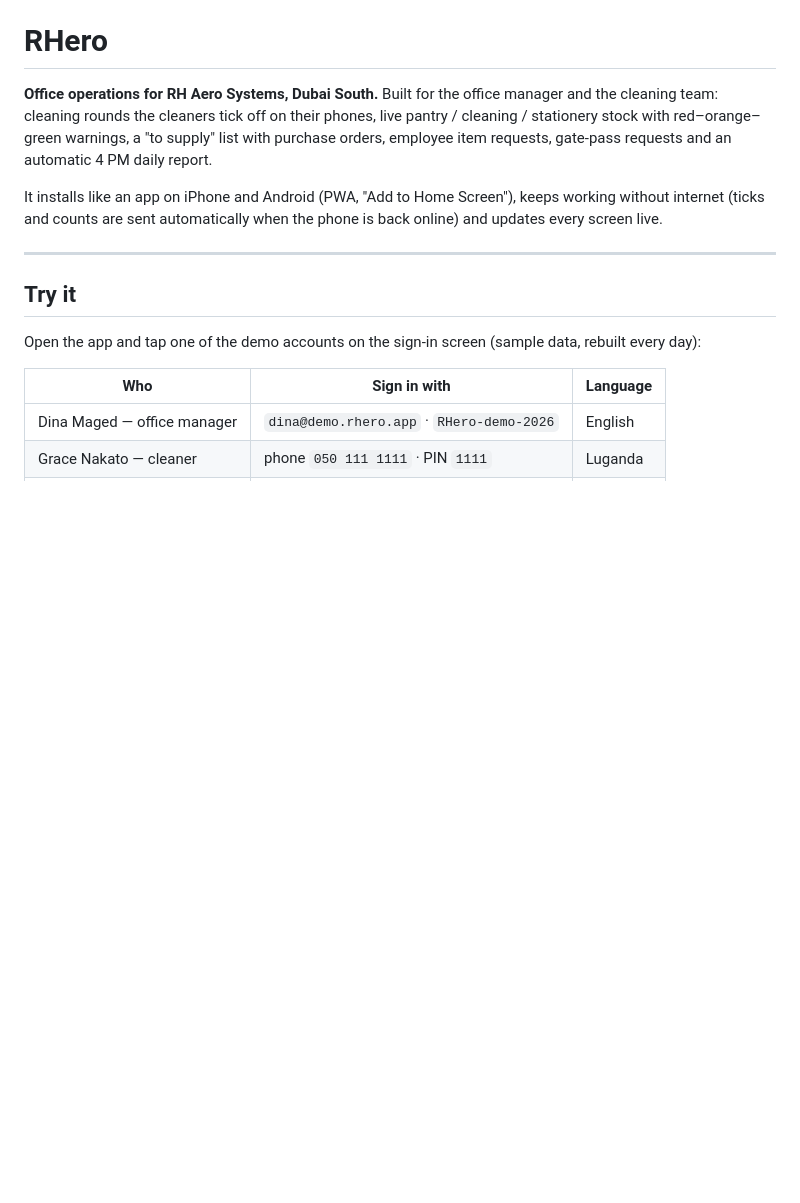
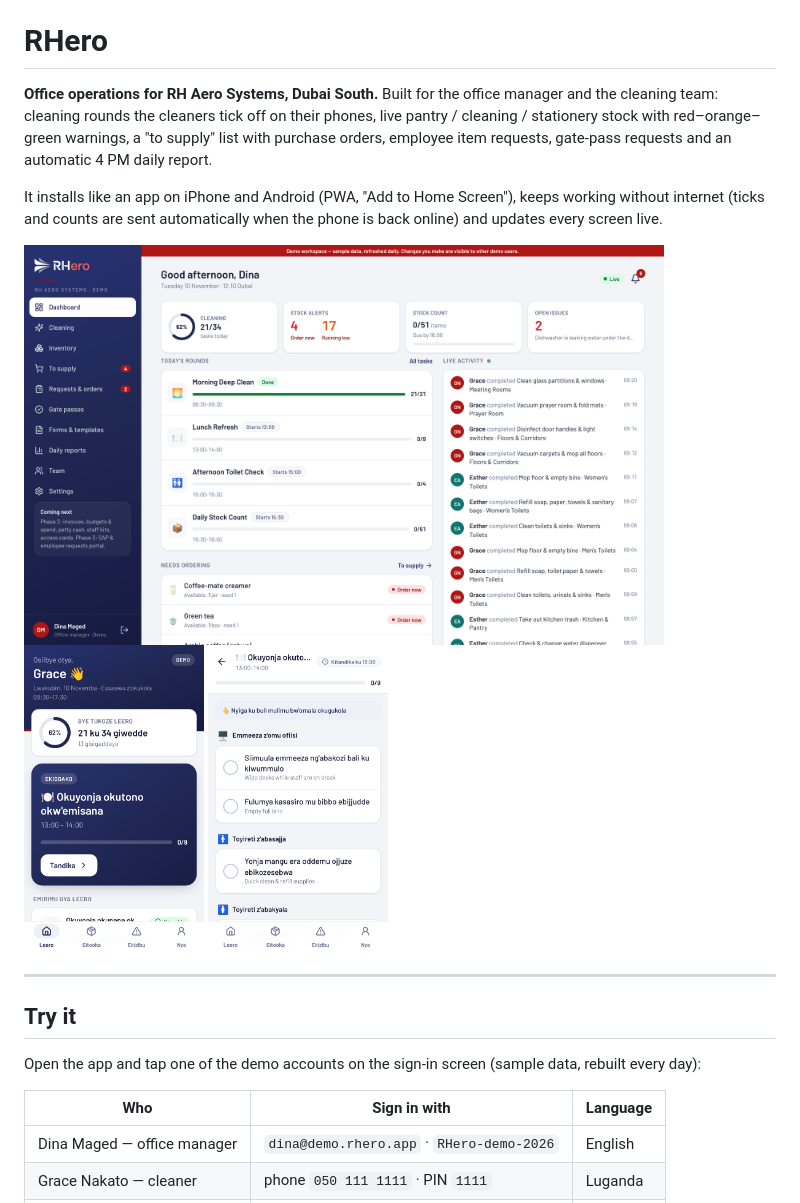
Before and after one commit to yousefoghouneim-collab/rhero, a Markdown page: README.md, the part around the change. Rendered like a GitHub page; pictures changed too: docs/screenshots/cleaner-round-luganda.png (added), docs/screenshots/cleaner-today-luganda.png (added), docs/screenshots/manager-dashboard.png (added); blank space fills up the shorter version.

Commit message:
Add screenshots to the README
Co-Authored-By: Claude Opus 5.5 <noreply@anthropic.com>
Claude-Session: https://claude.ai/code/session_01GoyDeuc2tpxyw15DreAw43

```diff
--- a/README.md
+++ b/README.md
@@ -8,6 +8,12 @@ requests and an automatic 4 PM daily report.
 It installs like an app on iPhone and Android (PWA, "Add to Home Screen"), keeps working without
 internet (ticks and counts are sent automatically when the phone is back online) and updates every
 screen live.
+
+<p>
+  <img src="docs/screenshots/manager-dashboard.png" alt="Office manager dashboard" width="640">
+  <img src="docs/screenshots/cleaner-today-luganda.png" alt="Cleaner app in Luganda" width="180">
+  <img src="docs/screenshots/cleaner-round-luganda.png" alt="Cleaning round in Luganda with the English names underneath" width="180">
+</p>
 
 ---
 
```
Also changed, not shown: docs/screenshots/manager-to-supply.png (added).
